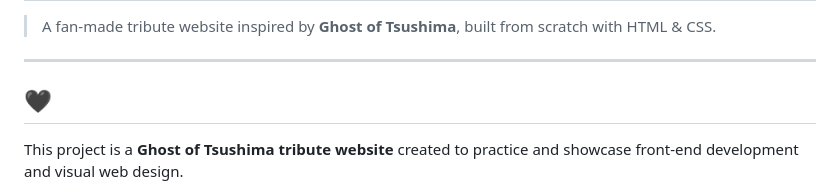
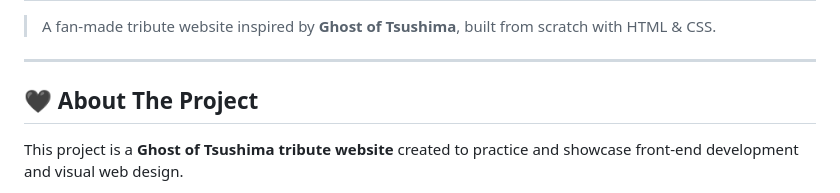
Before and after one commit to manibagherinezhad-ops/Ghost-Of-Tsushima-Tribute-, a Markdown page: README.md, the part around the change. Drawn GitHub-style.

```diff
--- a/README.md
+++ b/README.md
@@ -4,7 +4,7 @@
 
 ---
 
-## 🖤
+## 🖤 About The Project
 
 This project is a **Ghost of Tsushima tribute website** created to practice and showcase front-end development and visual web design.
 
```
